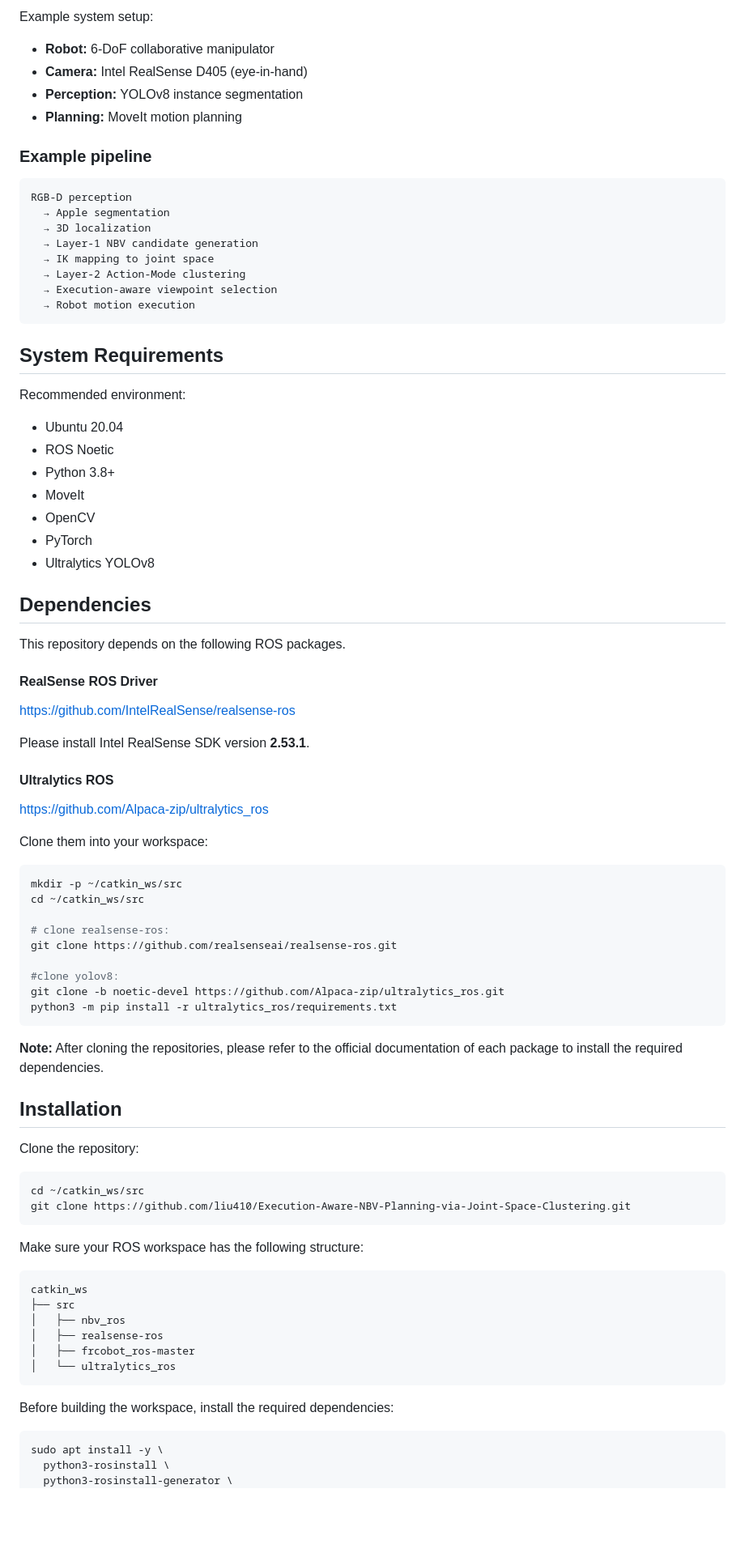
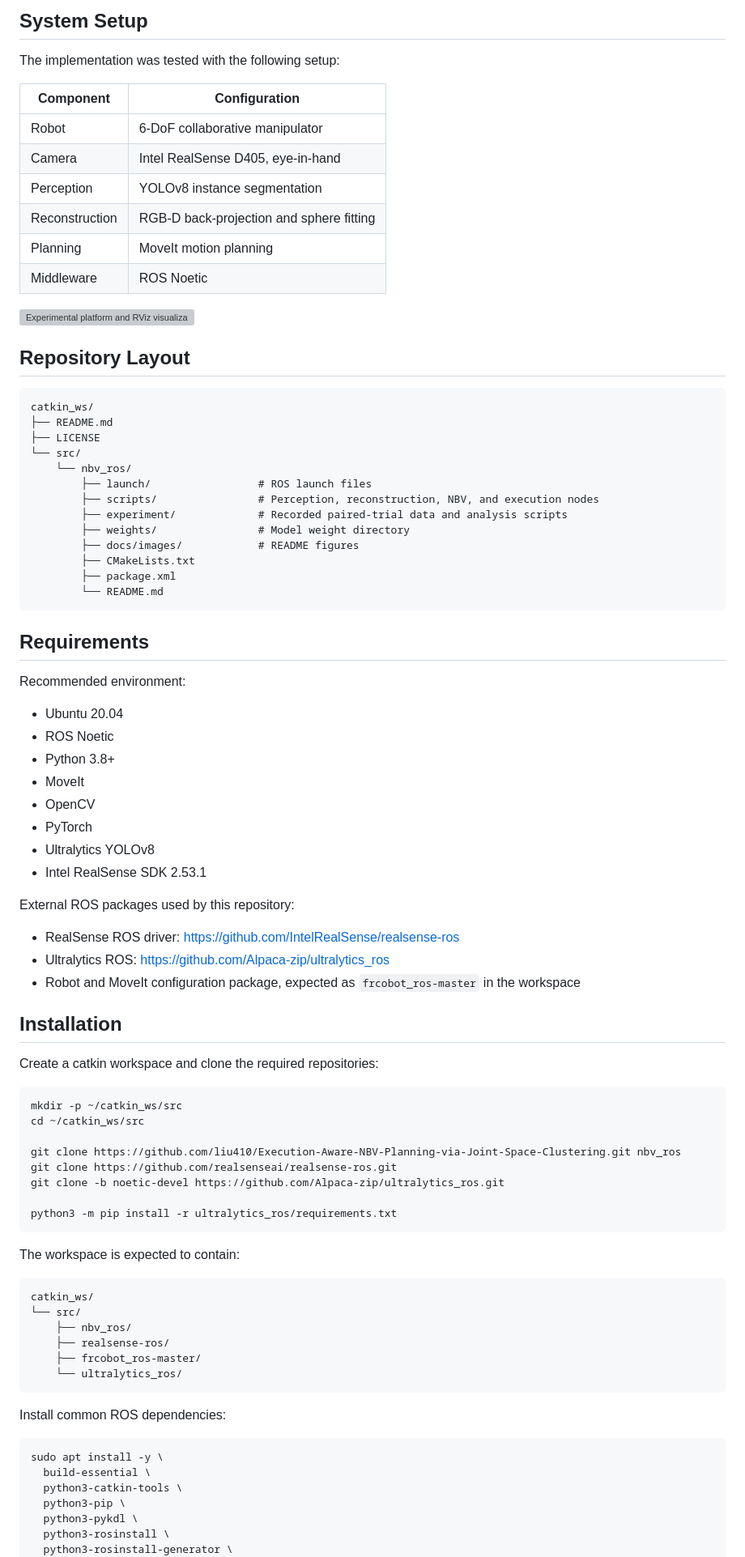
Before and after one commit to liu410/Execution-Aware-NBV-Planning-via-Joint-Space-Clustering, a Markdown page: README.md, the part around one of its changes. Shown at 81% size. GitHub-like rendering; blank space fills up the shorter version; grey boxes are pictures that could not be loaded.

````diff
--- a/README.md
+++ b/README.md
@@ -31,24 +32,38 @@ The framework improves planning success rate and execution robustness by incorpo
 
-Example system setup:
+## System Setup
 
-- **Robot:** 6-DoF collaborative manipulator
-- **Camera:** Intel RealSense D405 (eye-in-hand)
-- **Perception:** YOLOv8 instance segmentation
-- **Planning:** MoveIt motion planning
+The implementation was tested with the following setup:
 
-### Example pipeline
+| Component | Configuration |
+| --- | --- |
+| Robot | 6-DoF collaborative manipulator |
+| Camera | Intel RealSense D405, eye-in-hand |
+| Perception | YOLOv8 instance segmentation |
+| Reconstruction | RGB-D back-projection and sphere fitting |
+| Planning | MoveIt motion planning |
+| Middleware | ROS Noetic |
+
+![Experimental platform and RViz visualization](src/nbv_ros/docs/images/platform_rviz.png)
+
+## Repository Layout
+
 ```text
-RGB-D perception
-  → Apple segmentation
-  → 3D localization
-  → Layer-1 NBV candidate generation
-  → IK mapping to joint space
-  → Layer-2 Action-Mode clustering
-  → Execution-aware viewpoint selection
-  → Robot motion execution
+catkin_ws/
+├── README.md
+├── LICENSE
+└── src/
+    └── nbv_ros/
+        ├── launch/                 # ROS launch files
+        ├── scripts/                # Perception, reconstruction, NBV, and execution nodes
+        ├── experiment/             # Recorded paired-trial data and analysis scripts
+        ├── weights/                # Model weight directory
+        ├── docs/images/            # README figures
+        ├── CMakeLists.txt
+        ├── package.xml
+        └── README.md
 ```
 
-## System Requirements
+## Requirements
 
 Recommended environment:
 
@@ -59,55 +74,48 @@ Recommended environment:
 - OpenCV
 - PyTorch
 - Ultralytics YOLOv8
+- Intel RealSense SDK 2.53.1
 
-## Dependencies
-This repository depends on the following ROS packages.
+External ROS packages used by this repository:
 
-#### RealSense ROS Driver
-https://github.com/IntelRealSense/realsense-ros
+- RealSense ROS driver: <https://github.com/IntelRealSense/realsense-ros>
+- Ultralytics ROS: <https://github.com/Alpaca-zip/ultralytics_ros>
+- Robot and MoveIt configuration package, expected as `frcobot_ros-master` in the workspace
 
-Please install Intel RealSense SDK version **2.53.1**.
+## Installation
 
-#### Ultralytics ROS
-https://github.com/Alpaca-zip/ultralytics_ros
+Create a catkin workspace and clone the required repositories:
 
-
-Clone them into your workspace:
 ```bash
 mkdir -p ~/catkin_ws/src
 cd ~/catkin_ws/src
 
-# clone realsense-ros:
+git clone https://github.com/liu410/Execution-Aware-NBV-Planning-via-Joint-Space-Clustering.git nbv_ros
 git clone https://github.com/realsenseai/realsense-ros.git
+git clone -b noetic-devel https://github.com/Alpaca-zip/ultralytics_ros.git
 
-#clone yolov8:
-git clone -b noetic-devel https://github.com/Alpaca-zip/ultralytics_ros.git
 python3 -m pip install -r ultralytics_ros/requirements.txt
 ```
 
-**Note:** After cloning the repositories, please refer to the official documentation of each package to install the required dependencies.
+The workspace is expected to contain:
 
-## Installation
-Clone the repository:
-```bash
-cd ~/catkin_ws/src
-git clone https://github.com/liu410/Execution-Aware-NBV-Planning-via-Joint-Space-Clustering.git
+```text
+catkin_ws/
+└── src/
+    ├── nbv_ros/
+    ├── realsense-ros/
+    ├── frcobot_ros-master/
+    └── ultralytics_ros/
 ```
 
-Make sure your ROS workspace has the following structure:
+Install common ROS dependencies:
 
-```text
-catkin_ws
-├── src
-│   ├── nbv_ros
-│   ├── realsense-ros
-│   ├── frcobot_ros-master
-│   └── ultralytics_ros
-```
-
-Before building the workspace, install the required dependencies:
 ```bash
 sudo apt install -y \
+  build-essential \
+  python3-catkin-tools \
+  python3-pip \
+  python3-pykdl \
   python3-rosinstall \
   python3-rosinstall-generator \
   python3-wstool \
````
Also changed, not shown: other parts of README.md (+108 -95 lines), src/nbv_ros/README.md (+2 -5 lines).
